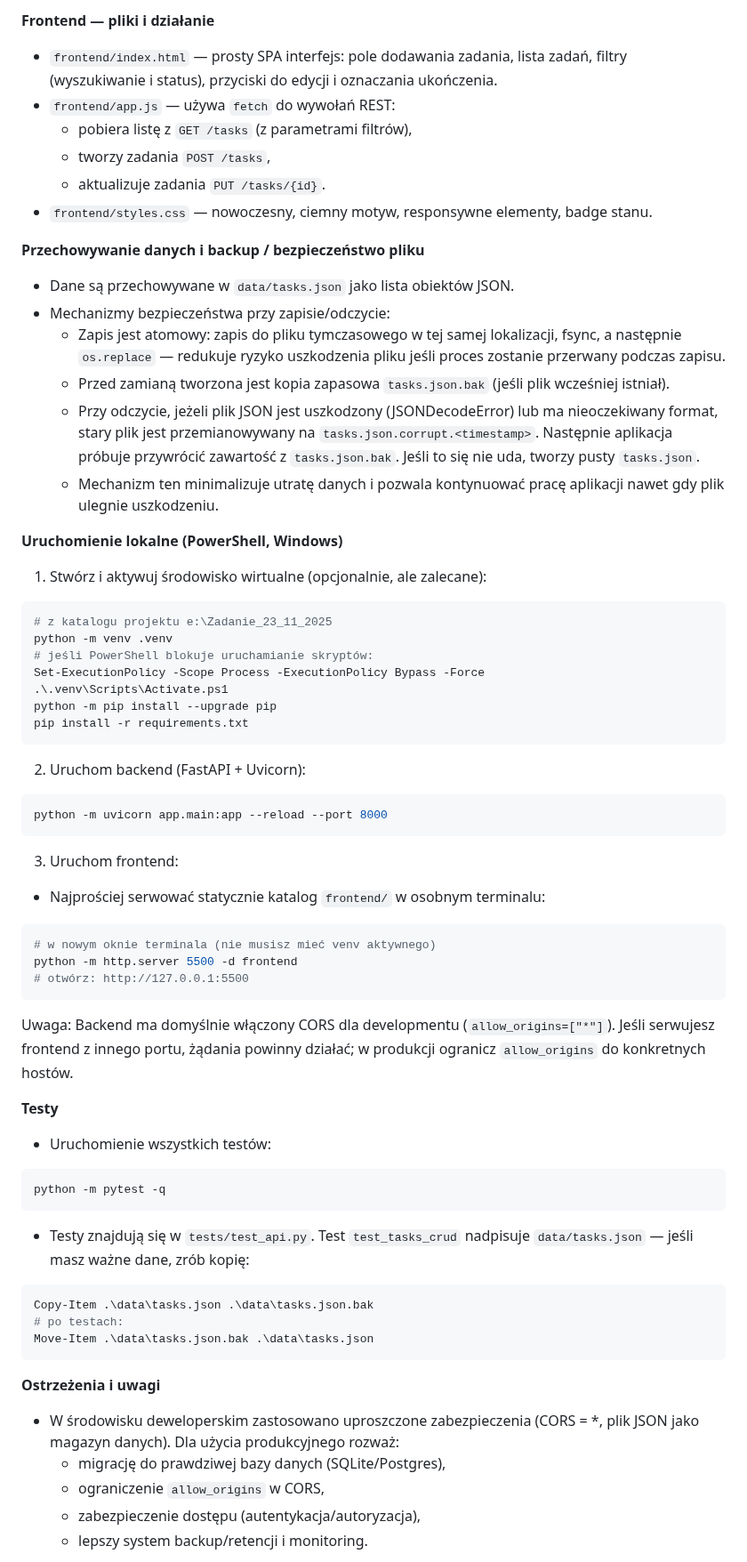
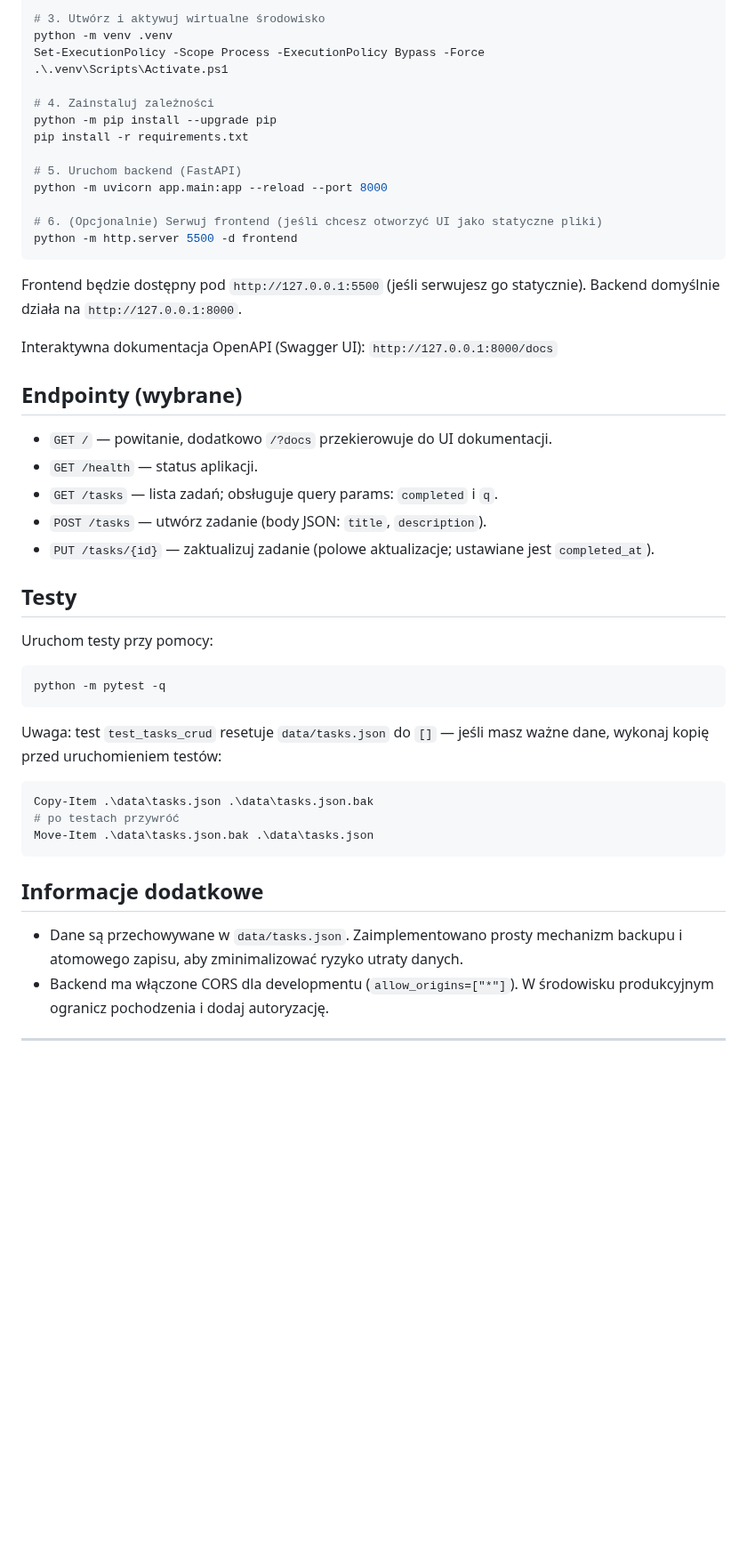
Before and after one commit to iQreu/Zadanie_23_11_2025, a Markdown page: README.md, the part around one of its changes. Shown at 89% size. Rendered like a GitHub page; blank space fills up the shorter version.

Commit message:
refactor: update README.md to reflect project details and structure

````diff
--- a/README.md
+++ b/README.md
@@ -66,84 +31,50 @@ pliku, endpointy, instrukcje uruchomienia i uwagi dotyczące bezpieczeństwa.
-**Frontend — pliki i działanie**
-- `frontend/index.html` — prosty SPA interfejs: pole dodawania zadania, lista zadań,
-	filtry (wyszukiwanie i status), przyciski do edycji i oznaczania ukończenia.
-- `frontend/app.js` — używa `fetch` do wywołań REST:
-	- pobiera listę z `GET /tasks` (z parametrami filtrów),
-	- tworzy zadania `POST /tasks`,
-	- aktualizuje zadania `PUT /tasks/{id}`.
-- `frontend/styles.css` — nowoczesny, ciemny motyw, responsywne elementy, badge stanu.
-
-
-**Przechowywanie danych i backup / bezpieczeństwo pliku**
-- Dane są przechowywane w `data/tasks.json` jako lista obiektów JSON.
-- Mechanizmy bezpieczeństwa przy zapisie/odczycie:
-	- Zapis jest atomowy: zapis do pliku tymczasowego w tej samej lokalizacji,
-		fsync, a następnie `os.replace` — redukuje ryzyko uszkodzenia pliku jeśli
-		proces zostanie przerwany podczas zapisu.
-	- Przed zamianą tworzona jest kopia zapasowa `tasks.json.bak` (jeśli plik
-		wcześniej istniał).
-	- Przy odczycie, jeżeli plik JSON jest uszkodzony (JSONDecodeError) lub ma
-		nieoczekiwany format, stary plik jest przemianowywany na
-		`tasks.json.corrupt.<timestamp>`. Następnie aplikacja próbuje przywrócić
-		zawartość z `tasks.json.bak`. Jeśli to się nie uda, tworzy pusty `tasks.json`.
-	- Mechanizm ten minimalizuje utratę danych i pozwala kontynuować pracę
-		aplikacji nawet gdy plik ulegnie uszkodzeniu.
-
-
-**Uruchomienie lokalne (PowerShell, Windows)**
-1) Stwórz i aktywuj środowisko wirtualne (opcjonalnie, ale zalecane):
-
-```powershell
-# z katalogu projektu e:\Zadanie_23_11_2025
+# 3. Utwórz i aktywuj wirtualne środowisko
 python -m venv .venv
-# jeśli PowerShell blokuje uruchamianie skryptów:
 Set-ExecutionPolicy -Scope Process -ExecutionPolicy Bypass -Force
 .\.venv\Scripts\Activate.ps1
+
+# 4. Zainstaluj zależności
 python -m pip install --upgrade pip
 pip install -r requirements.txt
+
+# 5. Uruchom backend (FastAPI)
+python -m uvicorn app.main:app --reload --port 8000
+
+# 6. (Opcjonalnie) Serwuj frontend (jeśli chcesz otworzyć UI jako statyczne pliki)
+python -m http.server 5500 -d frontend
 ```
 
-2) Uruchom backend (FastAPI + Uvicorn):
+Frontend będzie dostępny pod `http://127.0.0.1:5500` (jeśli serwujesz go
+statycznie). Backend domyślnie działa na `http://127.0.0.1:8000`.
 
-```powershell
-python -m uvicorn app.main:app --reload --port 8000
-```
+Interaktywna dokumentacja OpenAPI (Swagger UI): `http://127.0.0.1:8000/docs`
 
-3) Uruchom frontend:
-- Najprościej serwować statycznie katalog `frontend/` w osobnym terminalu:
+## Endpointy (wybrane)
+- `GET /` — powitanie, dodatkowo `/?docs` przekierowuje do UI dokumentacji.
+- `GET /health` — status aplikacji.
+- `GET /tasks` — lista zadań; obsługuje query params: `completed` i `q`.
+- `POST /tasks` — utwórz zadanie (body JSON: `title`, `description`).
+- `PUT /tasks/{id}` — zaktualizuj zadanie (polowe aktualizacje; ustawiane jest `completed_at`).
 
-```powershell
-# w nowym oknie terminala (nie musisz mieć venv aktywnego)
-python -m http.server 5500 -d frontend
-# otwórz: http://127.0.0.1:5500
-```
-
-Uwaga: Backend ma domyślnie włączony CORS dla developmentu (`allow_origins=["*"]`).
-Jeśli serwujesz frontend z innego portu, żądania powinny działać; w produkcji
-ogranicz `allow_origins` do konkretnych hostów.
-
-
-**Testy**
-- Uruchomienie wszystkich testów:
-
+## Testy
+Uruchom testy przy pomocy:
 ```powershell
 python -m pytest -q
 ```
 
-- Testy znajdują się w `tests/test_api.py`. Test `test_tasks_crud` nadpisuje
-	`data/tasks.json` — jeśli masz ważne dane, zrób kopię:
-
+Uwaga: test `test_tasks_crud` resetuje `data/tasks.json` do `[]` — jeśli masz
+ważne dane, wykonaj kopię przed uruchomieniem testów:
 ```powershell
 Copy-Item .\data\tasks.json .\data\tasks.json.bak
-# po testach:
+# po testach przywróć
 Move-Item .\data\tasks.json.bak .\data\tasks.json
 ```
 
+## Informacje dodatkowe
+- Dane są przechowywane w `data/tasks.json`. Zaimplementowano prosty mechanizm
+	backupu i atomowego zapisu, aby zminimalizować ryzyko utraty danych.
+- Backend ma włączone CORS dla developmentu (`allow_origins=["*"]`). W
+	środowisku produkcyjnym ogranicz pochodzenia i dodaj autoryzację.
 
-**Ostrzeżenia i uwagi**
-- W środowisku deweloperskim zastosowano uproszczone zabezpieczenia (CORS = *,
-	plik JSON jako magazyn danych). Dla użycia produkcyjnego rozważ:
-	- migrację do prawdziwej bazy danych (SQLite/Postgres),
-	- ograniczenie `allow_origins` w CORS,
-	- zabezpieczenie dostępu (autentykacja/autoryzacja),
-	- lepszy system backup/retencji i monitoring.
+---
 
````
Also changed, not shown: other parts of README.md (+24 -68 lines).
